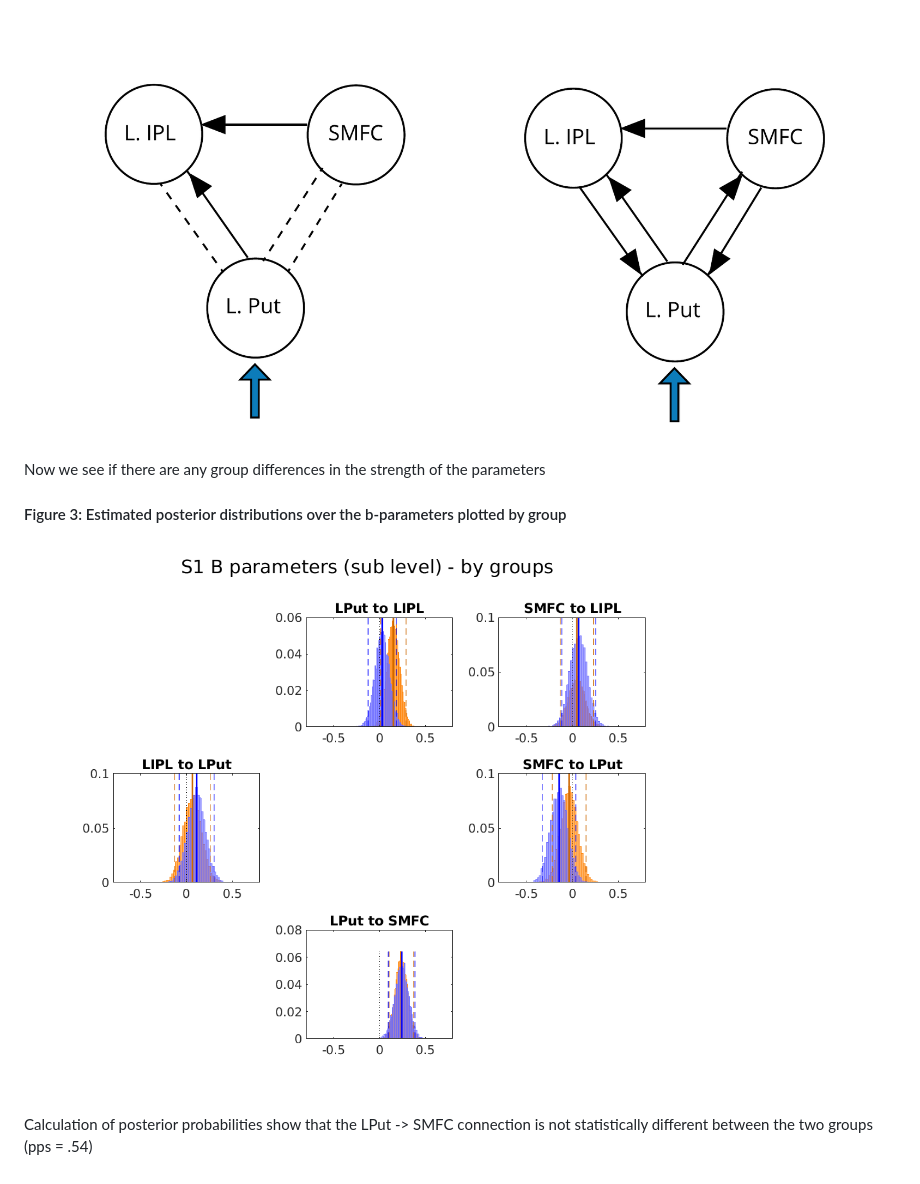
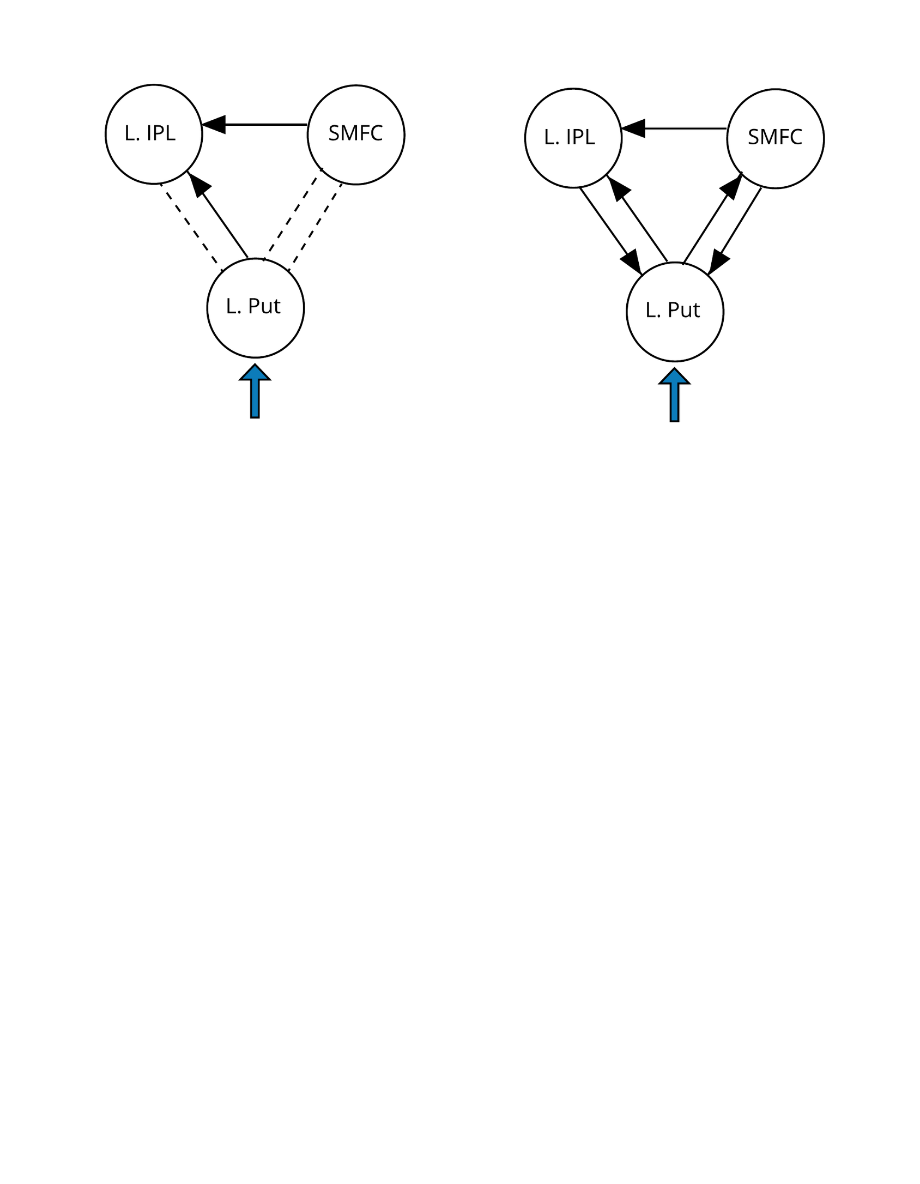
Before and after one commit to kel-github/multi-practice-repository, a Markdown page: s1s2_mtOut_practice_dcm_analysis_code/README.md, the part around the change printed below. GitHub-like rendering; blank space fills up the shorter version.

```diff
--- a/s1s2_mtOut_practice_dcm_analysis_code/README.md
+++ b/s1s2_mtOut_practice_dcm_analysis_code/README.md
@@ -25,7 +26 @@ We include the connection LPut -> SMFC
 ![Fig 2: Final model for the modulatory influence of practice](../s1s2_mtOut_practice_dcm_analysis_figs/practice_mtOut_winModel.png)
-
-Now we see if there are any group differences in the strength of the parameters
-#### Figure 3: Estimated posterior distributions over the b-parameters plotted by group
-![Fig 3: Estimated posterior distributions over the b-parameters plotted by group](../s1s2_mtOut_practice_dcm_analysis_figs/BMA_b_params_by_grp.png)
-
-Calculation of posterior probabilities show that the LPut -> SMFC connection is not statistically different between the two groups (pps = .54)
```
Also changed, not shown: other parts of s1s2_mtOut_practice_dcm_analysis_code/README.md (+6 -5 lines), README.md (+4 -3 lines), s1s2_singOut_practice_dcm_analysis_code/README.md (+5 -11 lines), s1s2_singOut_practice_dcm_analysis_figs/practice_singOut_winModel.png, 4 other files.
